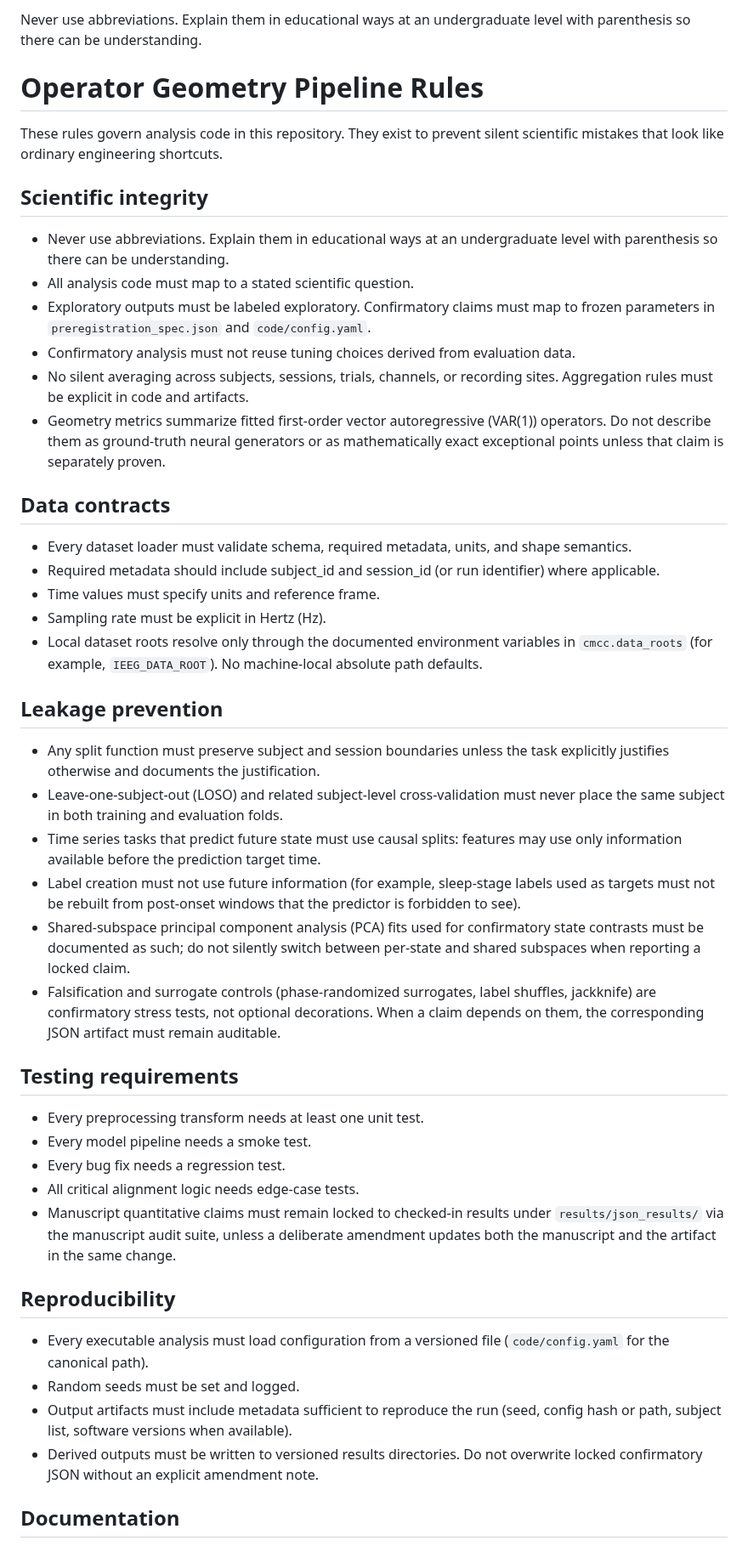
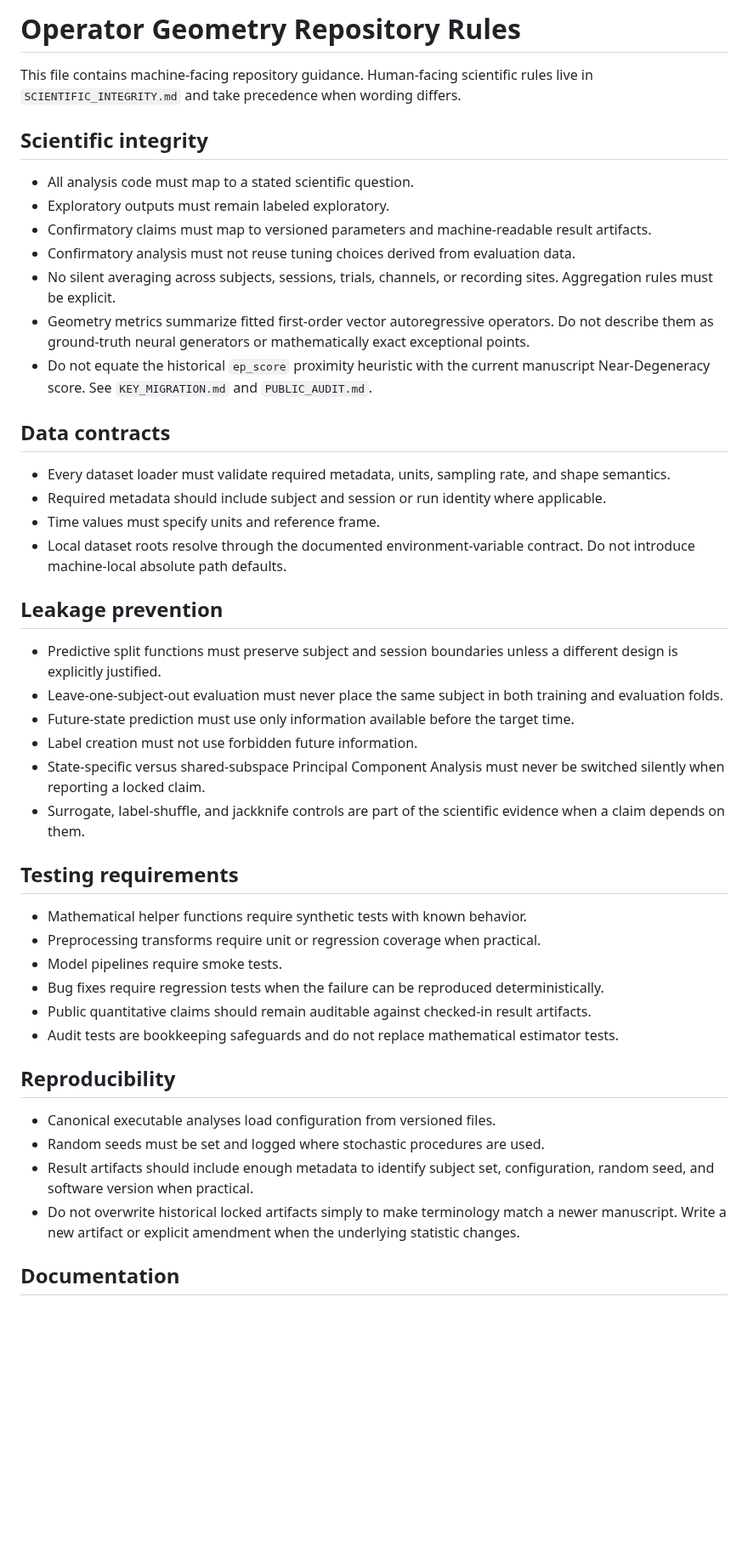
Before and after one commit to Phillip-Peterkin/Eigenvalue-and-eigenvector-geometry, a Markdown page: AGENTS.md, the part around one of its changes. Shown at 85% size. GitHub-like rendering; blank space fills up the shorter version.

```diff
--- a/AGENTS.md
+++ b/AGENTS.md
@@ -1,43 +1,47 @@
-Never use abbreviations. Explain them in educational ways at an undergraduate level with parenthesis so there can be understanding.
+# Operator Geometry Repository Rules
 
-# Operator Geometry Pipeline Rules
-
-These rules govern analysis code in this repository. They exist to prevent silent scientific mistakes that look like ordinary engineering shortcuts.
+This file contains machine-facing repository guidance. Human-facing scientific rules live in `SCIENTIFIC_INTEGRITY.md` and take precedence when wording differs.
 
 ## Scientific integrity
-- Never use abbreviations. Explain them in educational ways at an undergraduate level with parenthesis so there can be understanding.
+
 - All analysis code must map to a stated scientific question.
-- Exploratory outputs must be labeled exploratory. Confirmatory claims must map to frozen parameters in `preregistration_spec.json` and `code/config.yaml`.
+- Exploratory outputs must remain labeled exploratory.
+- Confirmatory claims must map to versioned parameters and machine-readable result artifacts.
 - Confirmatory analysis must not reuse tuning choices derived from evaluation data.
-- No silent averaging across subjects, sessions, trials, channels, or recording sites. Aggregation rules must be explicit in code and artifacts.
-- Geometry metrics summarize fitted first-order vector autoregressive (VAR(1)) operators. Do not describe them as ground-truth neural generators or as mathematically exact exceptional points unless that claim is separately proven.
+- No silent averaging across subjects, sessions, trials, channels, or recording sites. Aggregation rules must be explicit.
+- Geometry metrics summarize fitted first-order vector autoregressive operators. Do not describe them as ground-truth neural generators or mathematically exact exceptional points.
+- Do not equate the historical `ep_score` proximity heuristic with the current manuscript Near-Degeneracy score. See `KEY_MIGRATION.md` and `PUBLIC_AUDIT.md`.
 
 ## Data contracts
-- Every dataset loader must validate schema, required metadata, units, and shape semantics.
-- Required metadata should include subject_id and session_id (or run identifier) where applicable.
+
+- Every dataset loader must validate required metadata, units, sampling rate, and shape semantics.
+- Required metadata should include subject and session or run identity where applicable.
 - Time values must specify units and reference frame.
-- Sampling rate must be explicit in Hertz (Hz).
-- Local dataset roots resolve only through the documented environment variables in `cmcc.data_roots` (for example, `IEEG_DATA_ROOT`). No machine-local absolute path defaults.
+- Local dataset roots resolve through the documented environment-variable contract. Do not introduce machine-local absolute path defaults.
 
 ## Leakage prevention
-- Any split function must preserve subject and session boundaries unless the task explicitly justifies otherwise and documents the justification.
-- Leave-one-subject-out (LOSO) and related subject-level cross-validation must never place the same subject in both training and evaluation folds.
-- Time series tasks that predict future state must use causal splits: features may use only information available before the prediction target time.
-- Label creation must not use future information (for example, sleep-stage labels used as targets must not be rebuilt from post-onset windows that the predictor is forbidden to see).
-- Shared-subspace principal component analysis (PCA) fits used for confirmatory state contrasts must be documented as such; do not silently switch between per-state and shared subspaces when reporting a locked claim.
-- Falsification and surrogate controls (phase-randomized surrogates, label shuffles, jackknife) are confirmatory stress tests, not optional decorations. When a claim depends on them, the corresponding JSON artifact must remain auditable.
+
+- Predictive split functions must preserve subject and session boundaries unless a different design is explicitly justified.
+- Leave-one-subject-out evaluation must never place the same subject in both training and evaluation folds.
+- Future-state prediction must use only information available before the target time.
+- Label creation must not use forbidden future information.
+- State-specific versus shared-subspace Principal Component Analysis must never be switched silently when reporting a locked claim.
+- Surrogate, label-shuffle, and jackknife controls are part of the scientific evidence when a claim depends on them.
 
 ## Testing requirements
-- Every preprocessing transform needs at least one unit test.
-- Every model pipeline needs a smoke test.
-- Every bug fix needs a regression test.
-- All critical alignment logic needs edge-case tests.
-- Manuscript quantitative claims must remain locked to checked-in results under `results/json_results/` via the manuscript audit suite, unless a deliberate amendment updates both the manuscript and the artifact in the same change.
+
+- Mathematical helper functions require synthetic tests with known behavior.
+- Preprocessing transforms require unit or regression coverage when practical.
+- Model pipelines require smoke tests.
+- Bug fixes require regression tests when the failure can be reproduced deterministically.
+- Public quantitative claims should remain auditable against checked-in result artifacts.
+- Audit tests are bookkeeping safeguards and do not replace mathematical estimator tests.
 
 ## Reproducibility
-- Every executable analysis must load configuration from a versioned file (`code/config.yaml` for the canonical path).
-- Random seeds must be set and logged.
-- Output artifacts must include metadata sufficient to reproduce the run (seed, config hash or path, subject list, software versions when available).
-- Derived outputs must be written to versioned results directories. Do not overwrite locked confirmatory JSON without an explicit amendment note.
+
+- Canonical executable analyses load configuration from versioned files.
+- Random seeds must be set and logged where stochastic procedures are used.
+- Result artifacts should include enough metadata to identify subject set, configuration, random seed, and software version when practical.
+- Do not overwrite historical locked artifacts simply to make terminology match a newer manuscript. Write a new artifact or explicit amendment when the underlying statistic changes.
 
 ## Documentation
```
Also changed, not shown: other parts of AGENTS.md (+11 -7 lines).
